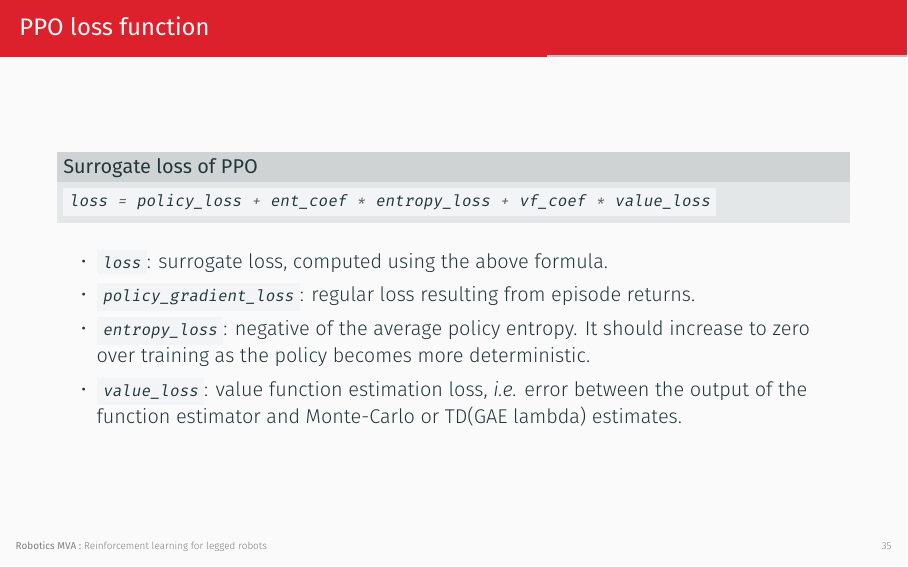
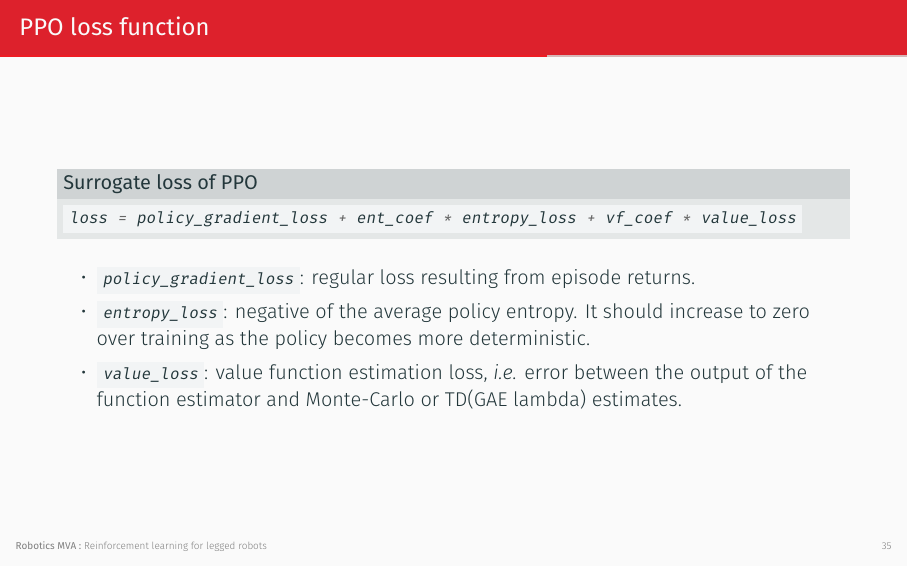
Before and after one commit to Learning-Robotics/reinforcement-learning-for-legged-robots, LaTeX slides (slides.tex): page 40 of 68. Compiled offline with XeLaTeX.

Commit message:
Update PPO loss slide

```diff
--- a/slides.tex
+++ b/slides.tex
@@ -521,10 +521,9 @@
 
 \begin{frame}[fragile]{PPO loss function}
     \begin{block}{Surrogate loss of PPO}
-        \mintinline{python}{loss = policy_loss + ent_coef * entropy_loss + vf_coef * value_loss}
+        \mintinline{python}{loss = policy_gradient_loss + ent_coef * entropy_loss + vf_coef * value_loss}
     \end{block}
     \begin{itemize}
-        \item \mintinline{python}{loss}: surrogate loss, computed using the above formula.
         \item \mintinline{python}{policy_gradient_loss}: regular loss resulting from episode returns.
         \item \mintinline{python}{entropy_loss}: negative of the average policy entropy. It should increase to zero over training as the policy becomes more deterministic.
         \item \mintinline{python}{value_loss}: value function estimation loss, \emph{i.e.} error between the output of the function estimator and Monte-Carlo or TD(GAE lambda) estimates.
```
